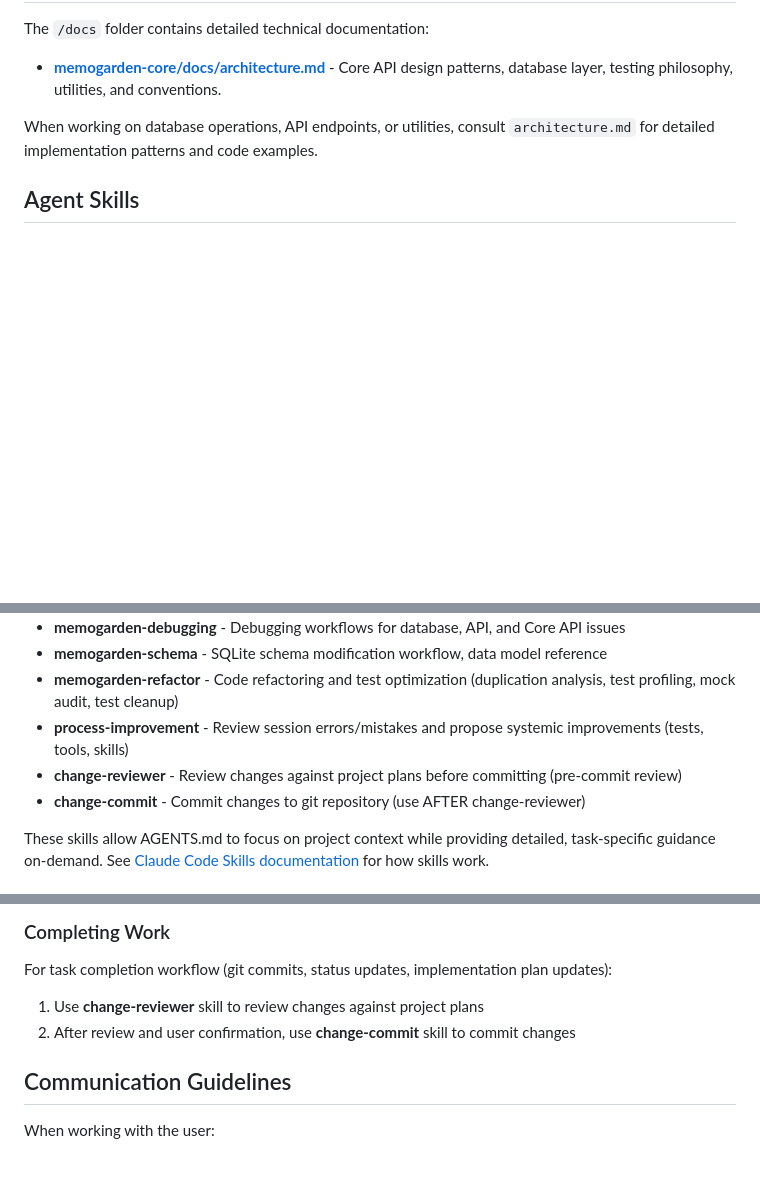
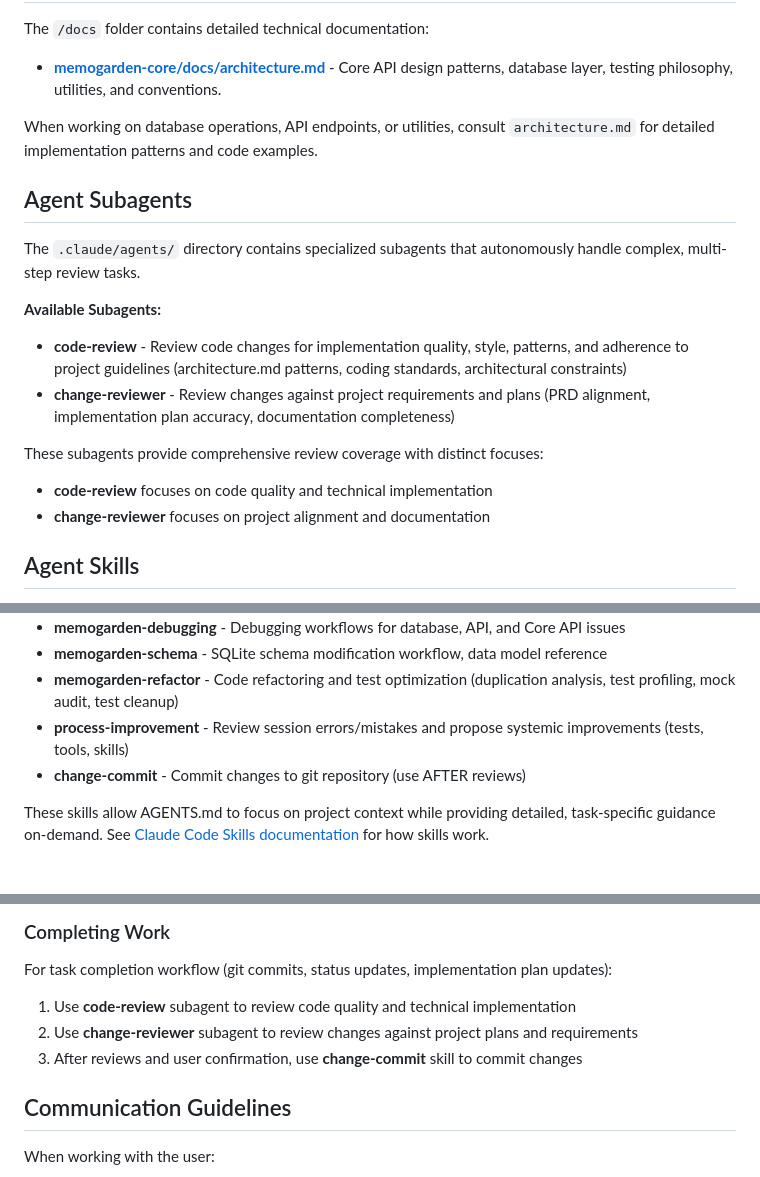
Before and after one commit to memogarden/memogarden-letta, a Markdown page: AGENTS.md, 3 parts joined by grey strips. GitHub-like rendering; blank space fills up the shorter version.

```diff
--- a/AGENTS.md
+++ b/AGENTS.md
@@ -49,6 +49,19 @@ The `/docs` folder contains detailed technical documentation:
 When working on database operations, API endpoints, or utilities, consult `architecture.md` for
 detailed implementation patterns and code examples.
 
+## Agent Subagents
+
+The `.claude/agents/` directory contains specialized subagents that autonomously handle complex,
+multi-step review tasks.
+
+**Available Subagents:**
+- **code-review** - Review code changes for implementation quality, style, patterns, and adherence to project guidelines (architecture.md patterns, coding standards, architectural constraints)
+- **change-reviewer** - Review changes against project requirements and plans (PRD alignment, implementation plan accuracy, documentation completeness)
+
+These subagents provide comprehensive review coverage with distinct focuses:
+- **code-review** focuses on code quality and technical implementation
+- **change-reviewer** focuses on project alignment and documentation
+
 ## Agent Skills
 
 The `.claude/skills/` directory contains task-specific skills that provide detailed workflows
@@ -62,8 +75,7 @@ and guidance. Claude loads these skills automatically when relevant to your task
 - **memogarden-schema** - SQLite schema modification workflow, data model reference
 - **memogarden-refactor** - Code refactoring and test optimization (duplication analysis, test profiling, mock audit, test cleanup)
 - **process-improvement** - Review session errors/mistakes and propose systemic improvements (tests, tools, skills)
-- **change-reviewer** - Review changes against project plans before committing (pre-commit review)
-- **change-commit** - Commit changes to git repository (use AFTER change-reviewer)
+- **change-commit** - Commit changes to git repository (use AFTER reviews)
 
 These skills allow AGENTS.md to focus on project context while providing detailed, task-specific
 guidance on-demand. See [Claude Code Skills documentation](https://code.claude.com/docs/en/skills)
@@ -154,8 +166,9 @@ For reviewing session errors/mistakes and proposing systemic improvements, use t
 ### Completing Work
 
 For task completion workflow (git commits, status updates, implementation plan updates):
-1. Use **change-reviewer** skill to review changes against project plans
-2. After review and user confirmation, use **change-commit** skill to commit changes
+1. Use **code-review** subagent to review code quality and technical implementation
+2. Use **change-reviewer** subagent to review changes against project plans and requirements
+3. After reviews and user confirmation, use **change-commit** skill to commit changes
 
 ## Communication Guidelines
 
```
Also changed, not shown: .claude/agents/code-review.md (added, +197 -0 lines).
